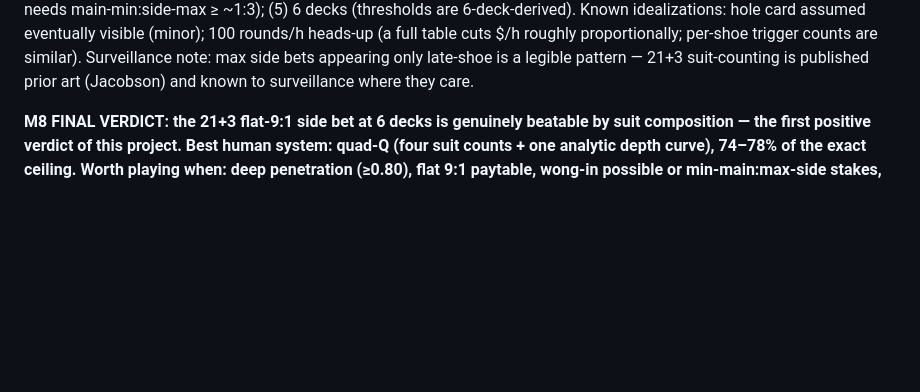
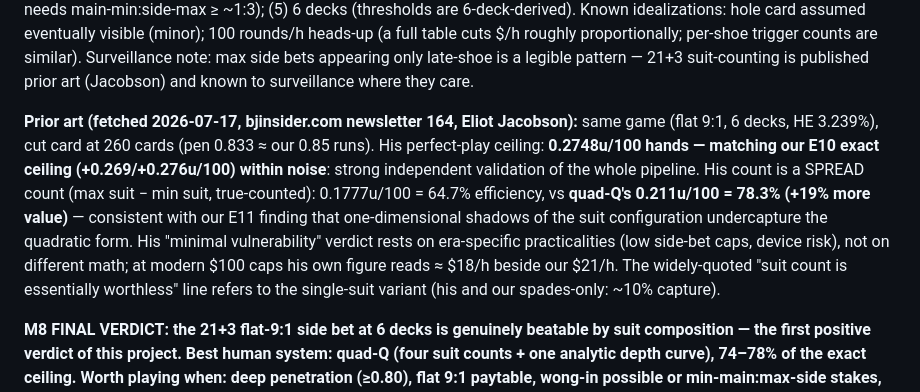
Before and after one commit to mrwatts88/ride-free-sim, a Markdown page: docs/EXPERIMENTS.md, the part around the change. Drawn GitHub-style; blank space fills up the shorter version.

Commit message:
Log Jacobson prior art: his ceiling matches E10; quad-Q beats his spread count
bjinsider newsletter 164 (fetched at milestone time): same game (flat 9:1,
6d, cut at 260 = pen 0.833). His perfect-play 0.2748u/100 hands matches our
E10 exact ceiling within noise - independent external validation. His
max-minus-min suit spread count reaches 64.7% efficiency vs quad-Q's 78.3%;
his 'minimal vulnerability' verdict reflects era practicalities (bet caps,
device risk), not different math.

Co-Authored-By: Claude Fable 5 <noreply@anthropic.com>
Claude-Session: https://claude.ai/code/session_01BXtdY5Y6CM5e5AyyyWMwcn

```diff
--- a/docs/EXPERIMENTS.md
+++ b/docs/EXPERIMENTS.md
@@ -44,6 +44,20 @@ rounds/h heads-up (a full table cuts $/h roughly proportionally; per-shoe
 trigger counts are similar). Surveillance note: max side bets appearing only
 late-shoe is a legible pattern — 21+3 suit-counting is published prior art
 (Jacobson) and known to surveillance where they care.
+
+**Prior art (fetched 2026-07-17, bjinsider.com newsletter 164, Eliot
+Jacobson):** same game (flat 9:1, 6 decks, HE 3.239%), cut card at 260 cards
+(pen 0.833 ≈ our 0.85 runs). His perfect-play ceiling: **0.2748u/100 hands —
+matching our E10 exact ceiling (+0.269/+0.276u/100) within noise**: strong
+independent validation of the whole pipeline. His count is a SPREAD count
+(max suit − min suit, true-counted): 0.1777u/100 = 64.7% efficiency, vs
+**quad-Q's 0.211u/100 = 78.3% (+19% more value)** — consistent with our E11
+finding that one-dimensional shadows of the suit configuration undercapture
+the quadratic form. His "minimal vulnerability" verdict rests on era-specific
+practicalities (low side-bet caps, device risk), not on different math; at
+modern $100 caps his own figure reads ≈ $18/h beside our $21/h. The
+widely-quoted "suit count is essentially worthless" line refers to the
+single-suit variant (his and our spades-only: ~10% capture).
 
 **M8 FINAL VERDICT: the 21+3 flat-9:1 side bet at 6 decks is genuinely
 beatable by suit composition — the first positive verdict of this project.
```
